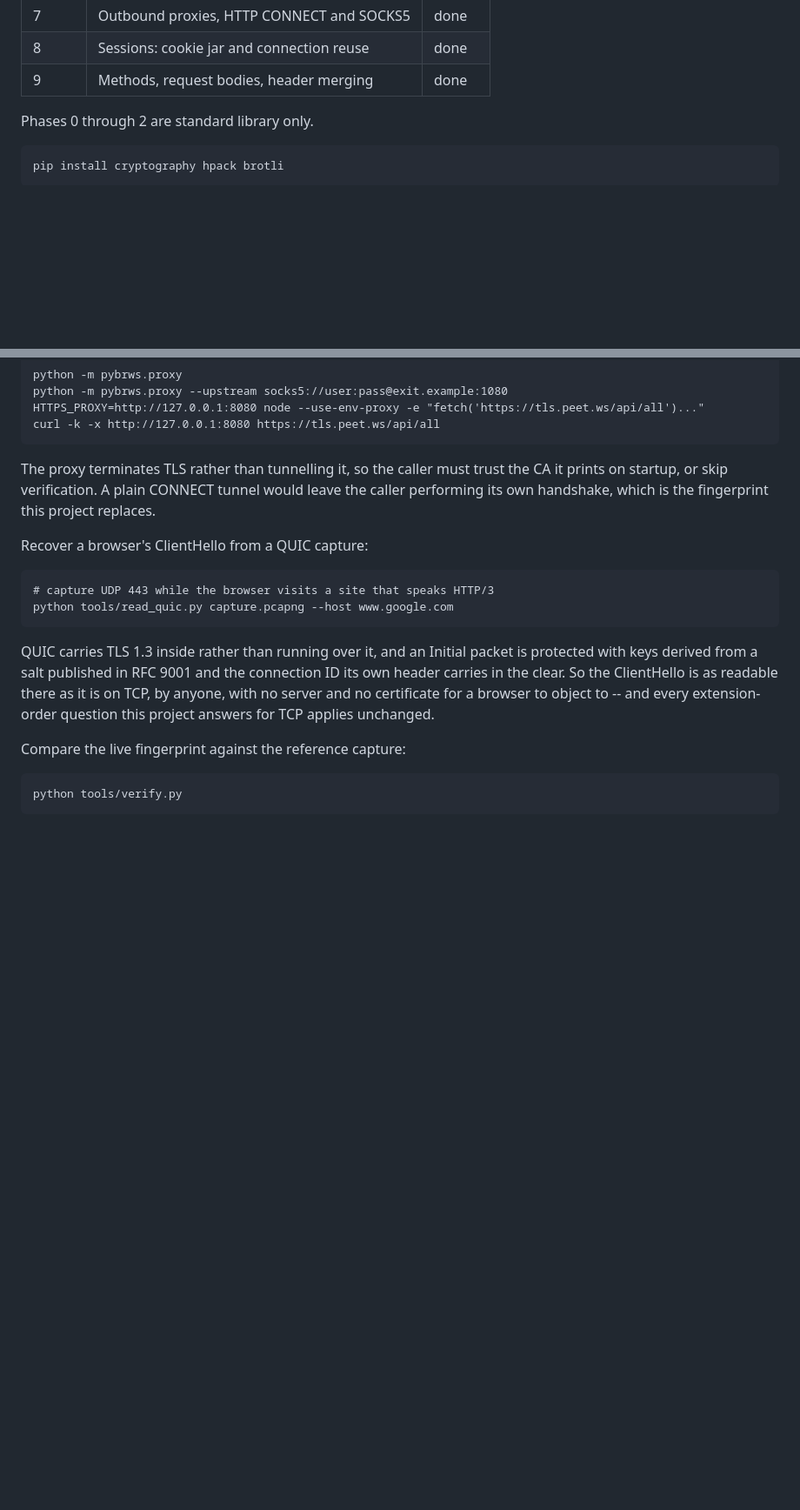
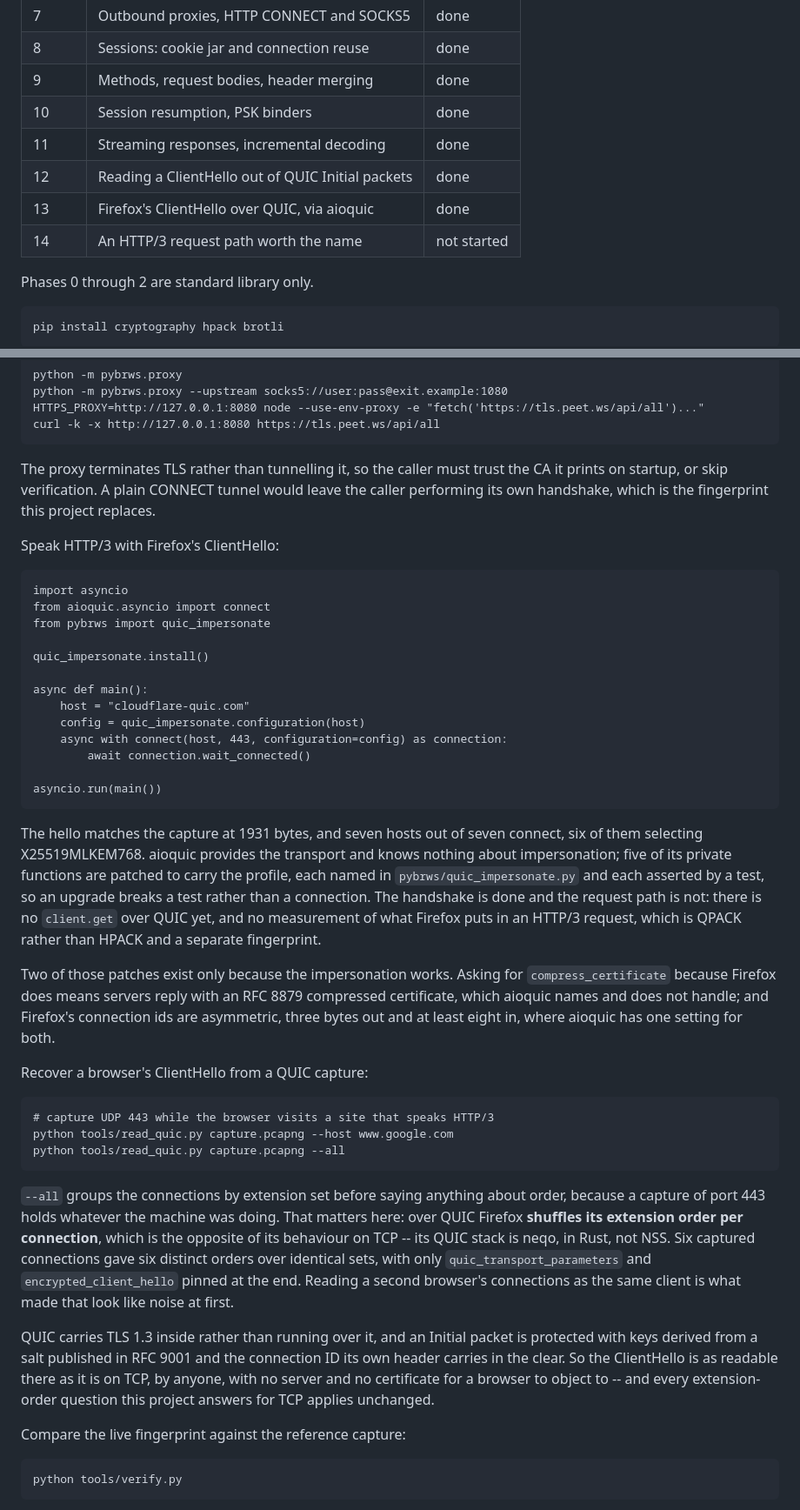
Before and after one commit to epcosta17/pybrws, a Markdown page: README.md, 2 parts joined by grey strips. Shown at 87% size. Drawn GitHub-style; blank space fills up the shorter version.

Commit message:
Bring the README up to the last five phases
The phases table stopped at 9 and the usage section only covered reading a
ClientHello out of a capture, so a reader would not have known the client
resumes sessions, streams responses, or speaks HTTP/3 at all.

Added: the four finished phases since, the one that is not started, an
HTTP/3 example that was run verbatim before being written down, and the
shuffling finding next to the tool that shows it -- since someone reading
--all's output without knowing a capture holds more than one browser would
reach the same wrong conclusion I did.

```diff
--- a/README.md
+++ b/README.md
@@ -156,6 +156,11 @@ and the source of NSS, Firefox and OpenSSL.
 | 7 | Outbound proxies, HTTP CONNECT and SOCKS5 | done |
 | 8 | Sessions: cookie jar and connection reuse | done |
 | 9 | Methods, request bodies, header merging | done |
+| 10 | Session resumption, PSK binders | done |
+| 11 | Streaming responses, incremental decoding | done |
+| 12 | Reading a ClientHello out of QUIC Initial packets | done |
+| 13 | Firefox's ClientHello over QUIC, via aioquic | done |
+| 14 | An HTTP/3 request path worth the name | not started |
 
 Phases 0 through 2 are standard library only.
 
@@ -244,10 +249,51 @@ the CA it prints on startup, or skip verification. A plain CONNECT tunnel
 would leave the caller performing its own handshake, which is the fingerprint
 this project replaces.
 
+Speak HTTP/3 with Firefox's ClientHello:
+
+    import asyncio
+    from aioquic.asyncio import connect
+    from pybrws import quic_impersonate
+
+    quic_impersonate.install()
+
+    async def main():
+        host = "cloudflare-quic.com"
+        config = quic_impersonate.configuration(host)
+        async with connect(host, 443, configuration=config) as connection:
+            await connection.wait_connected()
+
+    asyncio.run(main())
+
+The hello matches the capture at 1931 bytes, and seven hosts out of seven
+connect, six of them selecting X25519MLKEM768. aioquic provides the transport
+and knows nothing about impersonation; five of its private functions are
+patched to carry the profile, each named in `pybrws/quic_impersonate.py` and
+each asserted by a test, so an upgrade breaks a test rather than a
+connection. The handshake is done and the request path is not: there is no
+`client.get` over QUIC yet, and no measurement of what Firefox puts in an
+HTTP/3 request, which is QPACK rather than HPACK and a separate fingerprint.
+
+Two of those patches exist only because the impersonation works. Asking for
+`compress_certificate` because Firefox does means servers reply with an RFC
+8879 compressed certificate, which aioquic names and does not handle; and
+Firefox's connection ids are asymmetric, three bytes out and at least eight
+in, where aioquic has one setting for both.
+
 Recover a browser's ClientHello from a QUIC capture:
 
     # capture UDP 443 while the browser visits a site that speaks HTTP/3
     python tools/read_quic.py capture.pcapng --host www.google.com
+    python tools/read_quic.py capture.pcapng --all
+
+`--all` groups the connections by extension set before saying anything about
+order, because a capture of port 443 holds whatever the machine was doing.
+That matters here: over QUIC Firefox **shuffles its extension order per
+connection**, which is the opposite of its behaviour on TCP -- its QUIC stack
+is neqo, in Rust, not NSS. Six captured connections gave six distinct orders
+over identical sets, with only `quic_transport_parameters` and
+`encrypted_client_hello` pinned at the end. Reading a second browser's
+connections as the same client is what made that look like noise at first.
 
 QUIC carries TLS 1.3 inside rather than running over it, and an Initial
 packet is protected with keys derived from a salt published in RFC 9001 and
```
